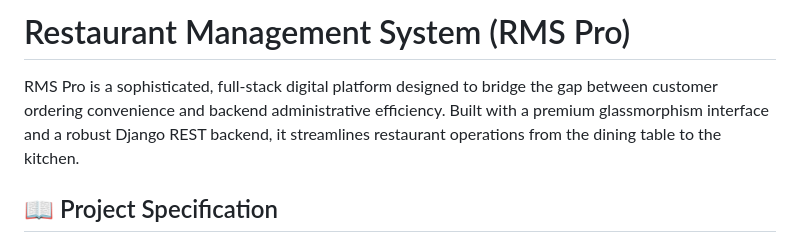
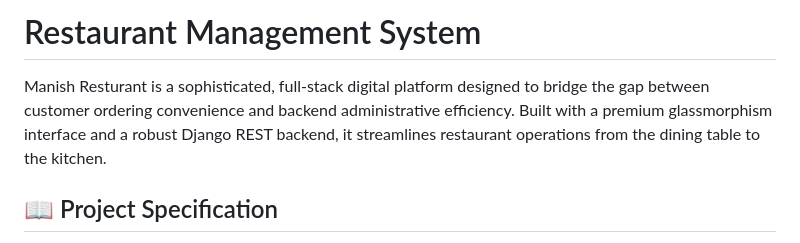
Before and after one commit to Manishsah098/codealpha_task, a Markdown page: CodeAlpha_Resturant ManagementSystem/README.md, the part around the change. Drawn GitHub-style.

```diff
--- a/CodeAlpha_Resturant ManagementSystem/README.md
+++ b/CodeAlpha_Resturant ManagementSystem/README.md
@@ -1,6 +1,6 @@
-# Restaurant Management System (RMS Pro)
+# Restaurant Management System
 
-RMS Pro is a sophisticated, full-stack digital platform designed to bridge the gap between customer ordering convenience and backend administrative efficiency. Built with a premium glassmorphism interface and a robust Django REST backend, it streamlines restaurant operations from the dining table to the kitchen.
+Manish Resturant is a sophisticated, full-stack digital platform designed to bridge the gap between customer ordering convenience and backend administrative efficiency. Built with a premium glassmorphism interface and a robust Django REST backend, it streamlines restaurant operations from the dining table to the kitchen.
 
 ## 📖 Project Specification
 
```
